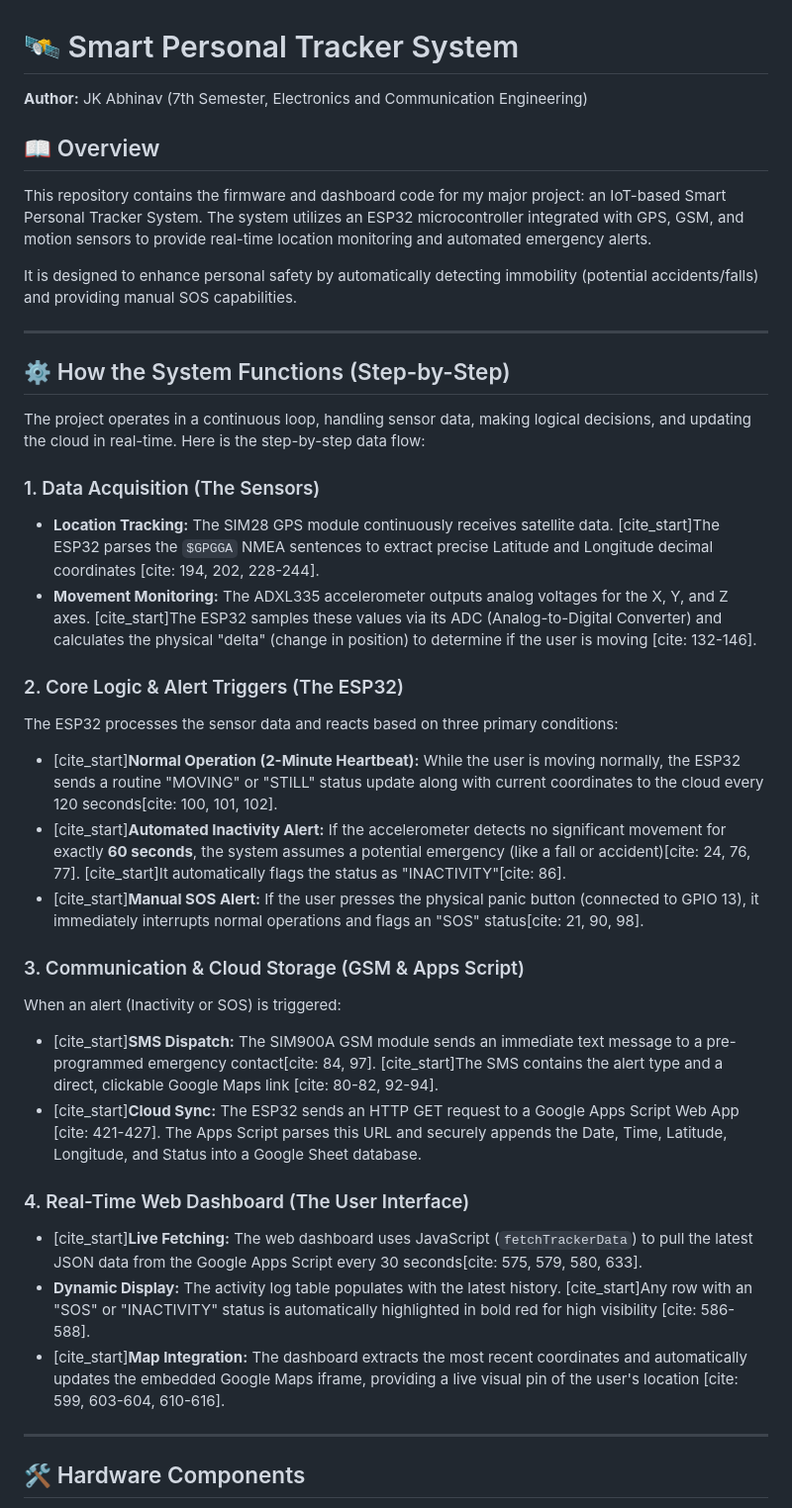
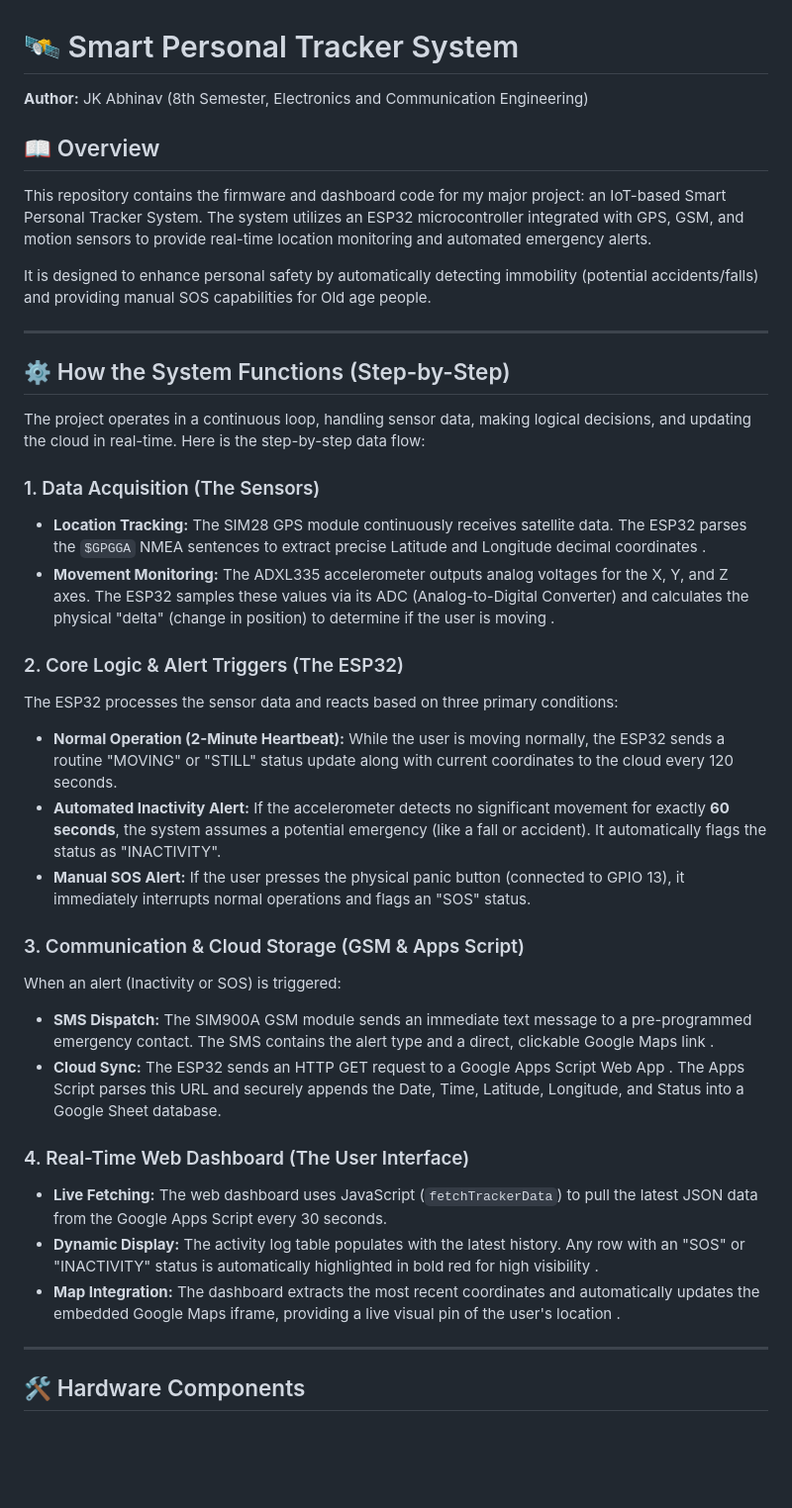
Before and after one commit to JKABHINAV/SENSE-WATCH-An-Autonomous-IoT-Smart-Personal-Tracker-System, a Markdown page: README.md, the part around the change. Shown at 99% size. GitHub-like rendering; blank space fills up the shorter version.

Commit message:
Revise README with updated author and project details
Updated author information and enhanced project overview for clarity.

```diff
--- a/README.md
+++ b/README.md
@@ -1,11 +1,11 @@
 # 🛰️ Smart Personal Tracker System
 
-**Author:** JK Abhinav (7th Semester, Electronics and Communication Engineering)
+**Author:** JK Abhinav (8th Semester, Electronics and Communication Engineering)
 
 ## 📖 Overview
 This repository contains the firmware and dashboard code for my major project: an IoT-based Smart Personal Tracker System. The system utilizes an ESP32 microcontroller integrated with GPS, GSM, and motion sensors to provide real-time location monitoring and automated emergency alerts.
 
-It is designed to enhance personal safety by automatically detecting immobility (potential accidents/falls) and providing manual SOS capabilities.
+It is designed to enhance personal safety by automatically detecting immobility (potential accidents/falls) and providing manual SOS capabilities for Old age people.
 
 ---
 
@@ -14,24 +14,24 @@ It is designed to enhance personal safety by automatically detecting immobility
 The project operates in a continuous loop, handling sensor data, making logical decisions, and updating the cloud in real-time. Here is the step-by-step data flow:
 
 ### 1. Data Acquisition (The Sensors)
-* **Location Tracking:** The SIM28 GPS module continuously receives satellite data. [cite_start]The ESP32 parses the `$GPGGA` NMEA sentences to extract precise Latitude and Longitude decimal coordinates [cite: 194, 202, 228-244].
-* **Movement Monitoring:** The ADXL335 accelerometer outputs analog voltages for the X, Y, and Z axes. [cite_start]The ESP32 samples these values via its ADC (Analog-to-Digital Converter) and calculates the physical "delta" (change in position) to determine if the user is moving [cite: 132-146].
+* **Location Tracking:** The SIM28 GPS module continuously receives satellite data. The ESP32 parses the `$GPGGA` NMEA sentences to extract precise Latitude and Longitude decimal coordinates .
+* **Movement Monitoring:** The ADXL335 accelerometer outputs analog voltages for the X, Y, and Z axes. The ESP32 samples these values via its ADC (Analog-to-Digital Converter) and calculates the physical "delta" (change in position) to determine if the user is moving .
 
 ### 2. Core Logic & Alert Triggers (The ESP32)
 The ESP32 processes the sensor data and reacts based on three primary conditions:
-* [cite_start]**Normal Operation (2-Minute Heartbeat):** While the user is moving normally, the ESP32 sends a routine "MOVING" or "STILL" status update along with current coordinates to the cloud every 120 seconds[cite: 100, 101, 102].
-* [cite_start]**Automated Inactivity Alert:** If the accelerometer detects no significant movement for exactly **60 seconds**, the system assumes a potential emergency (like a fall or accident)[cite: 24, 76, 77]. [cite_start]It automatically flags the status as "INACTIVITY"[cite: 86].
-* [cite_start]**Manual SOS Alert:** If the user presses the physical panic button (connected to GPIO 13), it immediately interrupts normal operations and flags an "SOS" status[cite: 21, 90, 98].
+* **Normal Operation (2-Minute Heartbeat):** While the user is moving normally, the ESP32 sends a routine "MOVING" or "STILL" status update along with current coordinates to the cloud every 120 seconds.
+* **Automated Inactivity Alert:** If the accelerometer detects no significant movement for exactly **60 seconds**, the system assumes a potential emergency (like a fall or accident). It automatically flags the status as "INACTIVITY".
+* **Manual SOS Alert:** If the user presses the physical panic button (connected to GPIO 13), it immediately interrupts normal operations and flags an "SOS" status.
 
 ### 3. Communication & Cloud Storage (GSM & Apps Script)
 When an alert (Inactivity or SOS) is triggered:
-* [cite_start]**SMS Dispatch:** The SIM900A GSM module sends an immediate text message to a pre-programmed emergency contact[cite: 84, 97]. [cite_start]The SMS contains the alert type and a direct, clickable Google Maps link [cite: 80-82, 92-94].
-* [cite_start]**Cloud Sync:** The ESP32 sends an HTTP GET request to a Google Apps Script Web App [cite: 421-427]. The Apps Script parses this URL and securely appends the Date, Time, Latitude, Longitude, and Status into a Google Sheet database.
+* **SMS Dispatch:** The SIM900A GSM module sends an immediate text message to a pre-programmed emergency contact. The SMS contains the alert type and a direct, clickable Google Maps link .
+* **Cloud Sync:** The ESP32 sends an HTTP GET request to a Google Apps Script Web App . The Apps Script parses this URL and securely appends the Date, Time, Latitude, Longitude, and Status into a Google Sheet database.
 
 ### 4. Real-Time Web Dashboard (The User Interface)
-* [cite_start]**Live Fetching:** The web dashboard uses JavaScript (`fetchTrackerData`) to pull the latest JSON data from the Google Apps Script every 30 seconds[cite: 575, 579, 580, 633].
-* **Dynamic Display:** The activity log table populates with the latest history. [cite_start]Any row with an "SOS" or "INACTIVITY" status is automatically highlighted in bold red for high visibility [cite: 586-588].
-* [cite_start]**Map Integration:** The dashboard extracts the most recent coordinates and automatically updates the embedded Google Maps iframe, providing a live visual pin of the user's location [cite: 599, 603-604, 610-616].
+* **Live Fetching:** The web dashboard uses JavaScript (`fetchTrackerData`) to pull the latest JSON data from the Google Apps Script every 30 seconds.
+* **Dynamic Display:** The activity log table populates with the latest history. Any row with an "SOS" or "INACTIVITY" status is automatically highlighted in bold red for high visibility .
+* **Map Integration:** The dashboard extracts the most recent coordinates and automatically updates the embedded Google Maps iframe, providing a live visual pin of the user's location .
 
 ---
 
```
